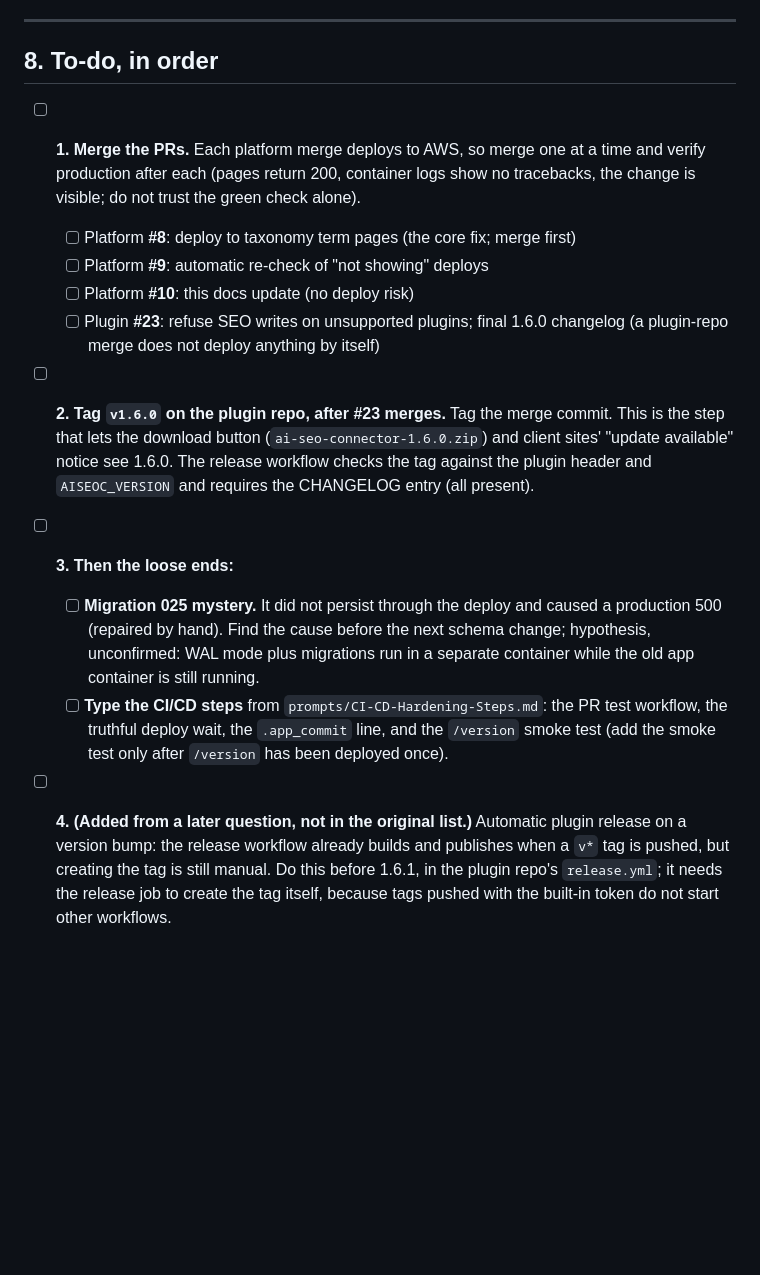
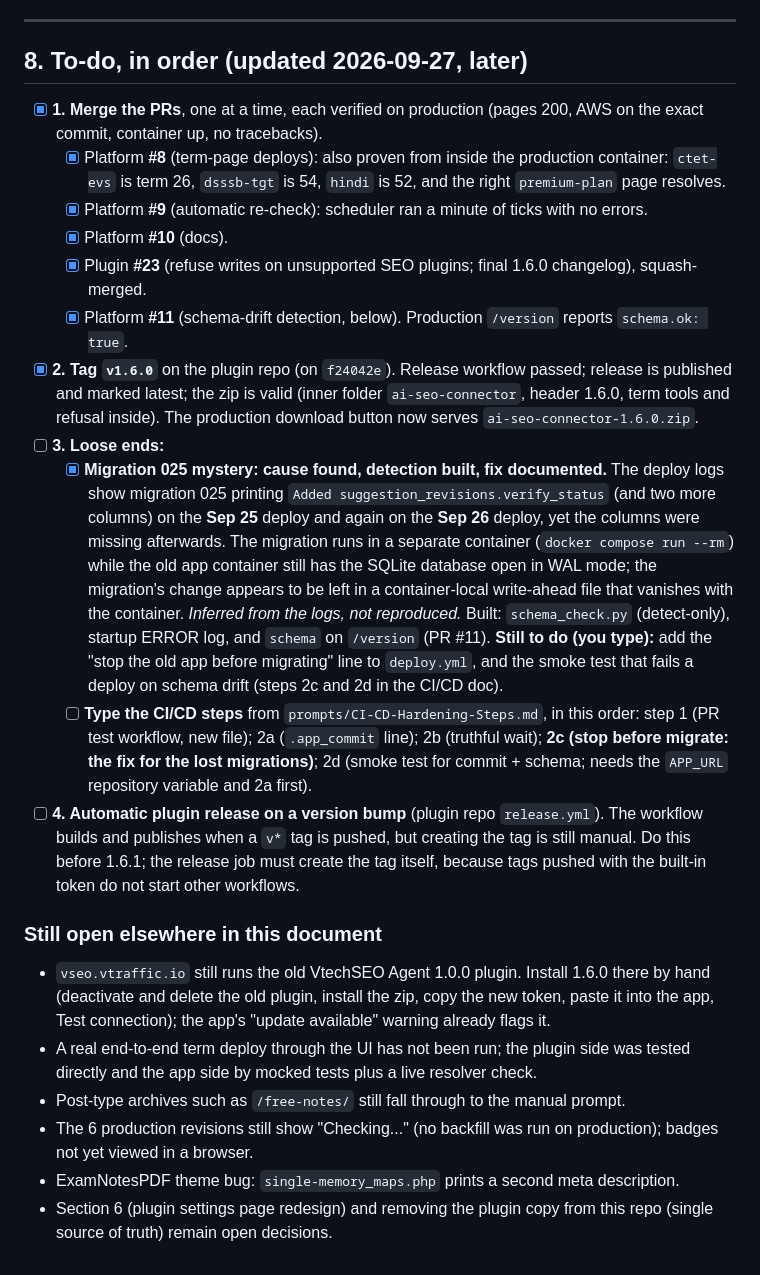
Before and after one commit to abhiraz7/SEO-Automation, a Markdown page: prompts/Deploy-Problem-RankMath-and-Taxonomy-2026-09-26.md, the part around the change. Drawn GitHub-style; blank space fills up the shorter version.

Commit message:
Mark the to-do progress; record the migration 025 finding
Merged and verified on production: #8, #9, #10, #11 (platform) and #23 (plugin);
v1.6.0 tagged and released. Records the migration 025 cause (inferred from two
deploy logs), what was built to detect it, and what remains for the owner to
type in deploy.yml.

Co-Authored-By: Claude <noreply@anthropic.com>

```diff
--- a/prompts/Deploy-Problem-RankMath-and-Taxonomy-2026-09-26.md
+++ b/prompts/Deploy-Problem-RankMath-and-Taxonomy-2026-09-26.md
@@ -169,15 +169,24 @@ Source: a design review pasted by the user (not written by us; its reading of th
 
 ---
 
-## 8. To-do, in order
+## 8. To-do, in order (updated 2026-09-27, later)
 
-- [ ] **1. Merge the PRs.** Each platform merge deploys to AWS, so merge one at a time and verify production after each (pages return 200, container logs show no tracebacks, the change is visible; do not trust the green check alone).
-  - [ ] Platform **#8**: deploy to taxonomy term pages (the core fix; merge first)
-  - [ ] Platform **#9**: automatic re-check of "not showing" deploys
-  - [ ] Platform **#10**: this docs update (no deploy risk)
-  - [ ] Plugin **#23**: refuse SEO writes on unsupported plugins; final 1.6.0 changelog (a plugin-repo merge does not deploy anything by itself)
-- [ ] **2. Tag `v1.6.0` on the plugin repo, after #23 merges.** Tag the merge commit. This is the step that lets the download button (`ai-seo-connector-1.6.0.zip`) and client sites' "update available" notice see 1.6.0. The release workflow checks the tag against the plugin header and `AISEOC_VERSION` and requires the CHANGELOG entry (all present).
-- [ ] **3. Then the loose ends:**
-  - [ ] **Migration 025 mystery.** It did not persist through the deploy and caused a production 500 (repaired by hand). Find the cause before the next schema change; hypothesis, unconfirmed: WAL mode plus migrations run in a separate container while the old app container is still running.
-  - [ ] **Type the CI/CD steps** from `prompts/CI-CD-Hardening-Steps.md`: the PR test workflow, the truthful deploy wait, the `.app_commit` line, and the `/version` smoke test (add the smoke test only after `/version` has been deployed once).
-- [ ] **4. (Added from a later question, not in the original list.)** Automatic plugin release on a version bump: the release workflow already builds and publishes when a `v*` tag is pushed, but creating the tag is still manual. Do this before 1.6.1, in the plugin repo's `release.yml`; it needs the release job to create the tag itself, because tags pushed with the built-in token do not start other workflows.
+- [x] **1. Merge the PRs**, one at a time, each verified on production (pages 200, AWS on the exact commit, container up, no tracebacks).
+  - [x] Platform **#8** (term-page deploys): also proven from inside the production container: `ctet-evs` is term 26, `dsssb-tgt` is 54, `hindi` is 52, and the right `premium-plan` page resolves.
+  - [x] Platform **#9** (automatic re-check): scheduler ran a minute of ticks with no errors.
+  - [x] Platform **#10** (docs).
+  - [x] Plugin **#23** (refuse writes on unsupported SEO plugins; final 1.6.0 changelog), squash-merged.
+  - [x] Platform **#11** (schema-drift detection, below). Production `/version` reports `schema.ok: true`.
+- [x] **2. Tag `v1.6.0`** on the plugin repo (on `f24042e`). Release workflow passed; release is published and marked latest; the zip is valid (inner folder `ai-seo-connector`, header 1.6.0, term tools and refusal inside). The production download button now serves `ai-seo-connector-1.6.0.zip`.
+- [ ] **3. Loose ends:**
+  - [x] **Migration 025 mystery: cause found, detection built, fix documented.** The deploy logs show migration 025 printing `Added suggestion_revisions.verify_status` (and two more columns) on the **Sep 25** deploy and again on the **Sep 26** deploy, yet the columns were missing afterwards. The migration runs in a separate container (`docker compose run --rm`) while the old app container still has the SQLite database open in WAL mode; the migration's change appears to be left in a container-local write-ahead file that vanishes with the container. *Inferred from the logs, not reproduced.* Built: `schema_check.py` (detect-only), startup ERROR log, and `schema` on `/version` (PR #11). **Still to do (you type):** add the "stop the old app before migrating" line to `deploy.yml`, and the smoke test that fails a deploy on schema drift (steps 2c and 2d in the CI/CD doc).
+  - [ ] **Type the CI/CD steps** from `prompts/CI-CD-Hardening-Steps.md`, in this order: step 1 (PR test workflow, new file); 2a (`.app_commit` line); 2b (truthful wait); **2c (stop before migrate: the fix for the lost migrations)**; 2d (smoke test for commit + schema; needs the `APP_URL` repository variable and 2a first).
+- [ ] **4. Automatic plugin release on a version bump** (plugin repo `release.yml`). The workflow builds and publishes when a `v*` tag is pushed, but creating the tag is still manual. Do this before 1.6.1; the release job must create the tag itself, because tags pushed with the built-in token do not start other workflows.
+
+### Still open elsewhere in this document
+- `vseo.vtraffic.io` still runs the old VtechSEO Agent 1.0.0 plugin. Install 1.6.0 there by hand (deactivate and delete the old plugin, install the zip, copy the new token, paste it into the app, Test connection); the app's "update available" warning already flags it.
+- A real end-to-end term deploy through the UI has not been run; the plugin side was tested directly and the app side by mocked tests plus a live resolver check.
+- Post-type archives such as `/free-notes/` still fall through to the manual prompt.
+- The 6 production revisions still show "Checking..." (no backfill was run on production); badges not yet viewed in a browser.
+- ExamNotesPDF theme bug: `single-memory_maps.php` prints a second meta description.
+- Section 6 (plugin settings page redesign) and removing the plugin copy from this repo (single source of truth) remain open decisions.
```
Also changed, not shown: AgentDailyLog/AgentLog.md (+14 -0 lines).
